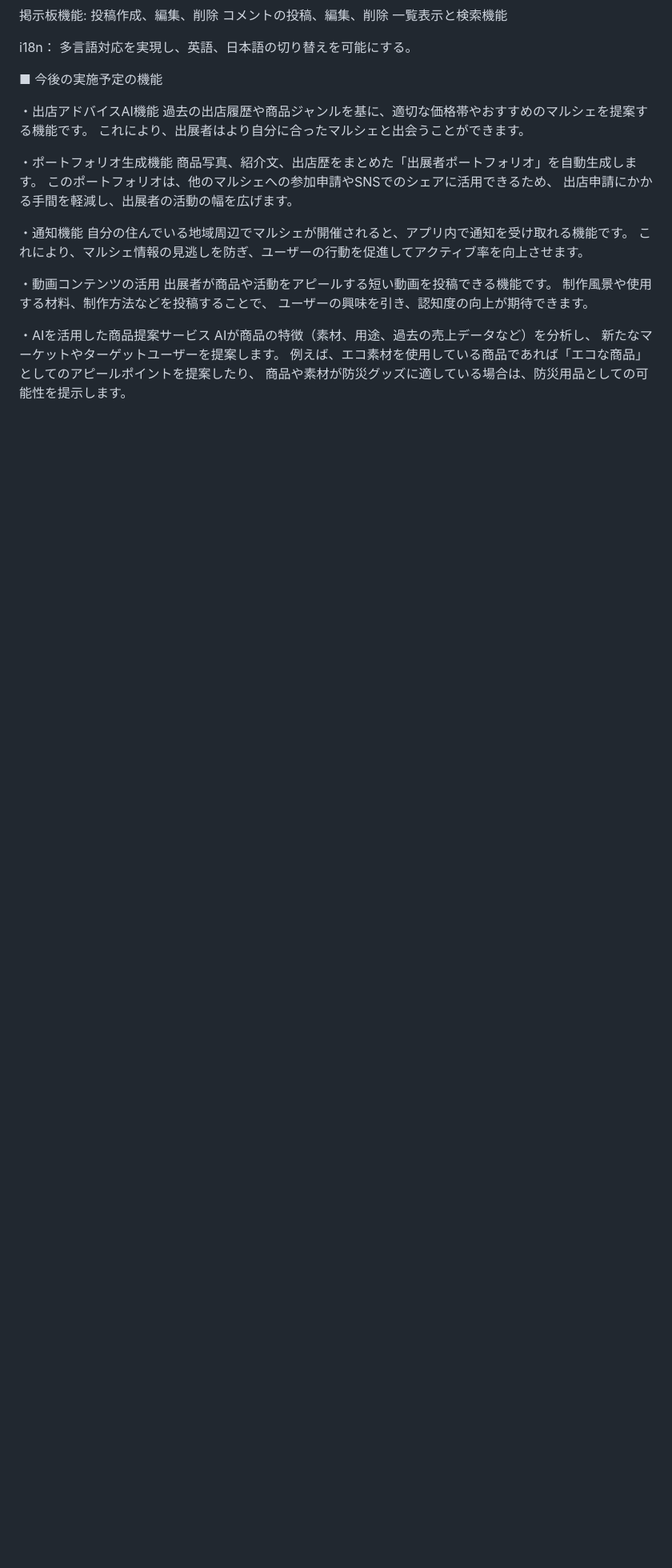
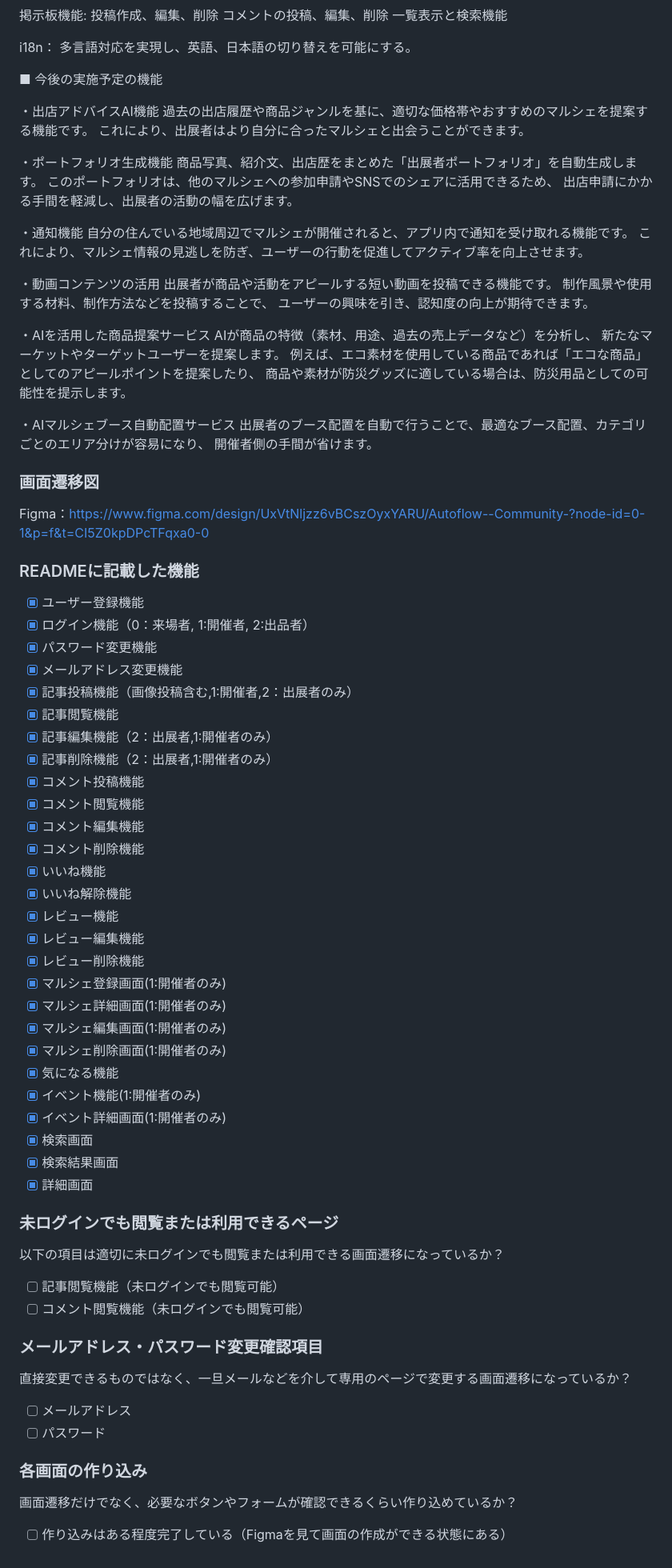
Before and after one commit to syannpu/ress, a Markdown page: market/README.md, the part around the change printed below. Shown: that part at 80% size. GitHub-like rendering; blank space fills up the shorter version.

Commit message:
add:画面遷移図

```diff
--- a/market/README.md
+++ b/market/README.md
@@ -130,3 +151,55 @@ AIが商品の特徴（素材、用途、過去の売上データなど）を分
 新たなマーケットやターゲットユーザーを提案します。
 例えば、エコ素材を使用している商品であれば「エコな商品」としてのアピールポイントを提案したり、
 商品や素材が防災グッズに適している場合は、防災用品としての可能性を提示します。
+
+・AIマルシェブース自動配置サービス
+出展者のブース配置を自動で行うことで、最適なブース配置、カテゴリごとのエリア分けが容易になり、
+開催者側の手間が省けます。
+
+
+### 画面遷移図
+Figma：https://www.figma.com/design/UxVtNljzz6vBCszOyxYARU/Autoflow--Community-?node-id=0-1&p=f&t=CI5Z0kpDPcTFqxa0-0
+
+### READMEに記載した機能
+
+- [x] ユーザー登録機能
+- [x] ログイン機能（0：来場者, 1:開催者, 2:出品者）
+- [x] パスワード変更機能
+- [x] メールアドレス変更機能
+- [x] 記事投稿機能（画像投稿含む,1:開催者,2：出展者のみ）
+- [x] 記事閲覧機能
+- [x] 記事編集機能（2：出展者,1:開催者のみ）
+- [x] 記事削除機能（2：出展者,1:開催者のみ）
+- [x] コメント投稿機能
+- [x] コメント閲覧機能
+- [x] コメント編集機能
+- [x] コメント削除機能
+- [x] いいね機能
+- [x] いいね解除機能
+- [x] レビュー機能
+- [x] レビュー編集機能
+- [x] レビュー削除機能
+- [x] マルシェ登録画面(1:開催者のみ)
+- [x] マルシェ詳細画面(1:開催者のみ)
+- [x] マルシェ編集画面(1:開催者のみ)
+- [x] マルシェ削除画面(1:開催者のみ)
+- [x] 気になる機能
+- [x] イベント機能(1:開催者のみ)
+- [x] イベント詳細画面(1:開催者のみ)
+- [x] 検索画面
+- [x] 検索結果画面
+- [x] 詳細画面
+
+### 未ログインでも閲覧または利用できるページ
+以下の項目は適切に未ログインでも閲覧または利用できる画面遷移になっているか？
+- [ ] 記事閲覧機能（未ログインでも閲覧可能）
+- [ ] コメント閲覧機能（未ログインでも閲覧可能）
+
+### メールアドレス・パスワード変更確認項目
+直接変更できるものではなく、一旦メールなどを介して専用のページで変更する画面遷移になっているか？
+- [ ] メールアドレス
+- [ ] パスワード
+
+### 各画面の作り込み
+画面遷移だけでなく、必要なボタンやフォームが確認できるくらい作り込めているか？
+- [ ] 作り込みはある程度完了している（Figmaを見て画面の作成ができる状態にある）
```
Also changed, not shown: other parts of market/README.md (+24 -3 lines).
